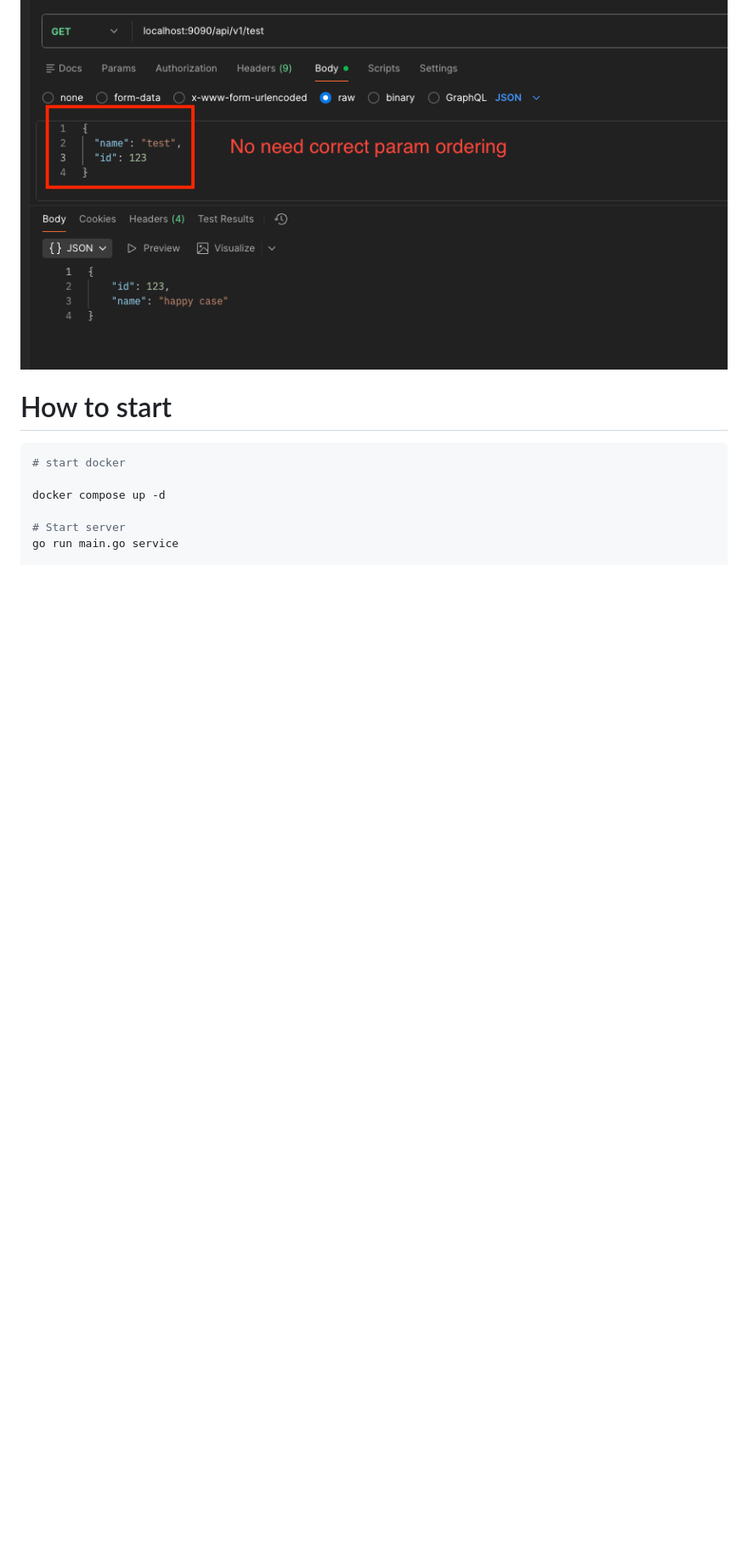
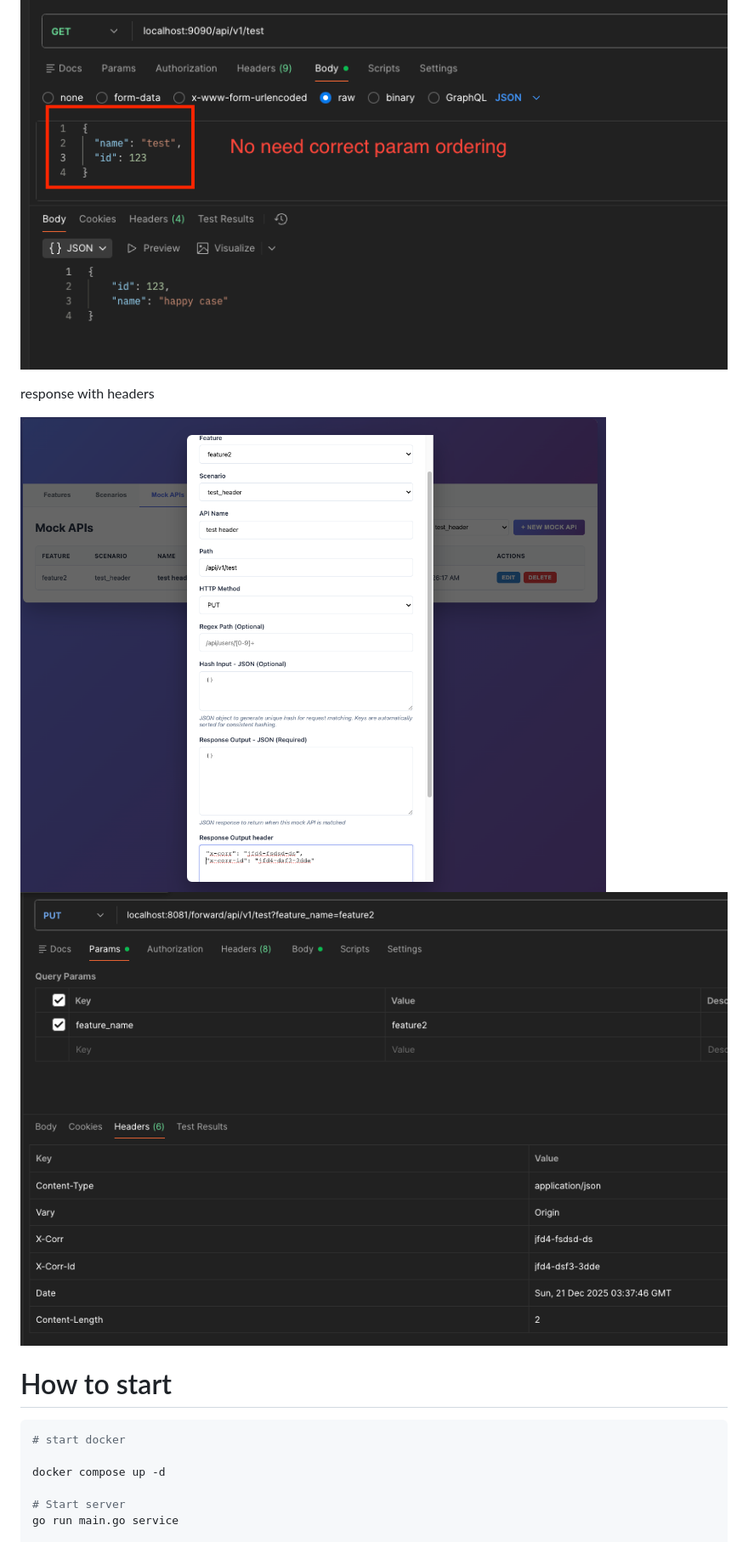
Before and after one commit to NamNV2496/mocktool, a Markdown page: README.md, the part around the change printed below. Shown: that part at 85% size. Rendered like a GitHub page; pictures changed too: doc/11.png (added), doc/12.png (added); blank space fills up the shorter version.

Commit message:
add response headers

```diff
--- a/README.md
+++ b/README.md
@@ -115,6 +115,11 @@ An API path with different request body will have different response.
 ![doc/9.png](doc/9.png)
 ![doc/10.png](doc/10.png)
 
+response with headers
+
+![doc/11.png](doc/11.png)
+![doc/12.png](doc/12.png)
+
 
 # How to start
 
```
Also changed, not shown: other parts of README.md (+2 -0 lines), web/README.md (+1 -1 lines), 7 other files.
